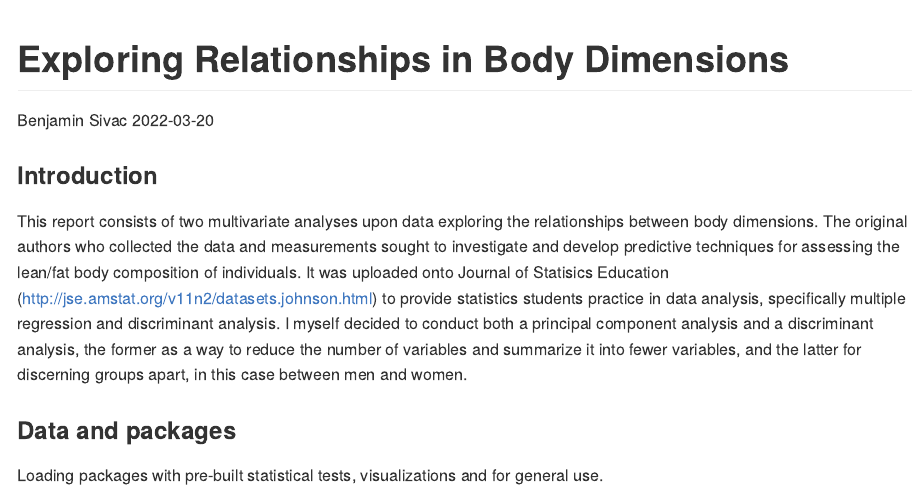
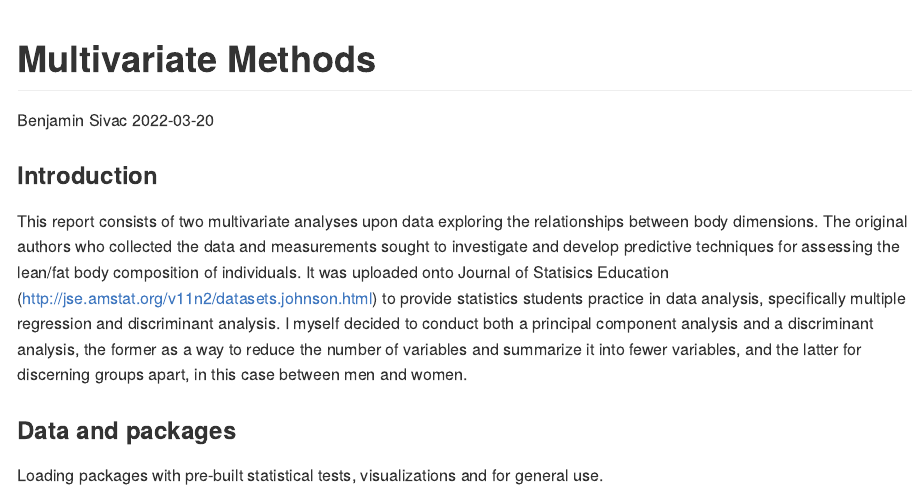
Before and after one commit to BenjaminSivac/Projects_2022, an R Markdown document (Multivariate_Methods/Multivariate_methods.Rmd): the page in a window 1100 px wide, from its top. Rendered offline with R 4.5, knitr and Pandoc, with nearby package versions; some code elsewhere in the file could not run offline.

Commit message:
Update Multivariate_methods.Rmd

```diff
--- a/Multivariate_Methods/Multivariate_methods.Rmd
+++ b/Multivariate_Methods/Multivariate_methods.Rmd
@@ -1,5 +1,5 @@
 ---
-title: "Exploring Relationships in Body Dimensions"
+title: "Multivariate Methods"
 author: "Benjamin Sivac"
 date: "`r Sys.Date()`"
 output:
```
